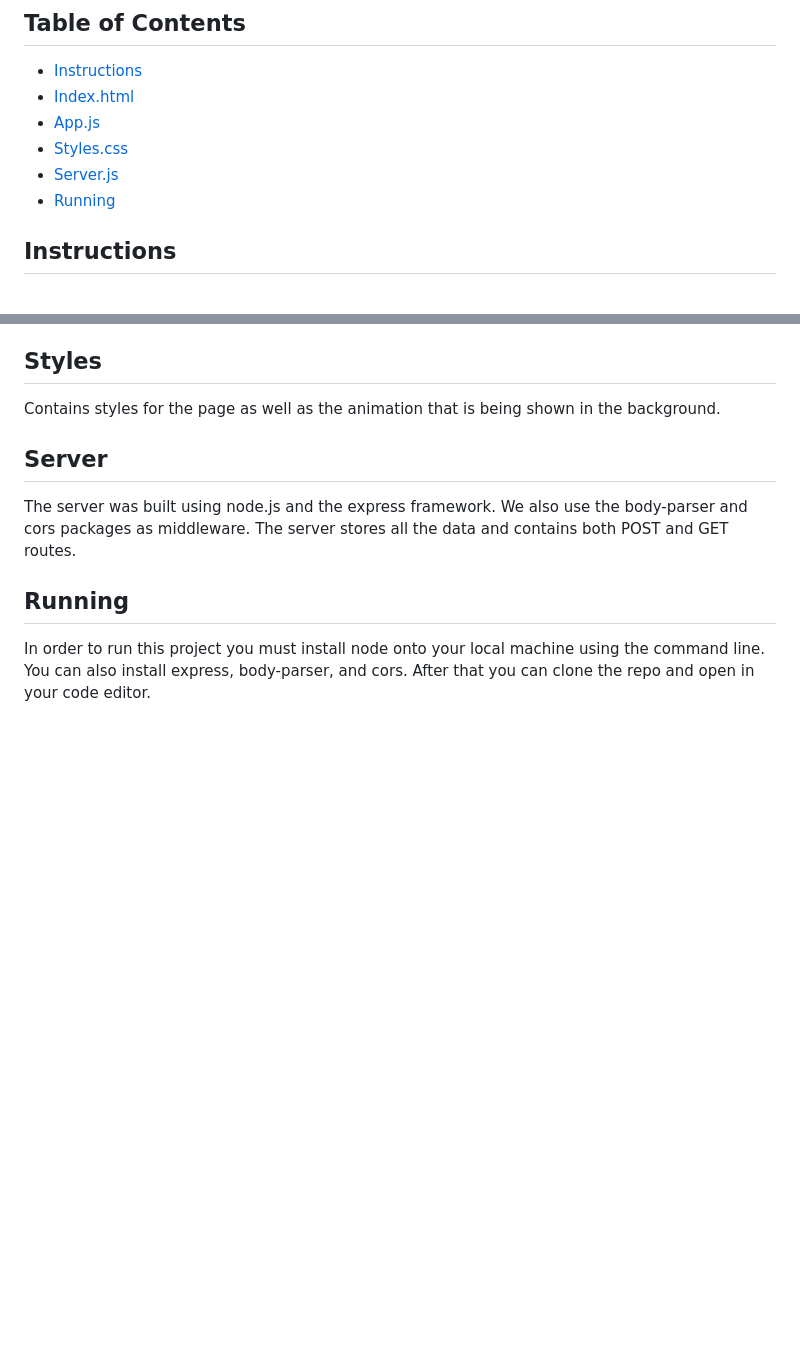
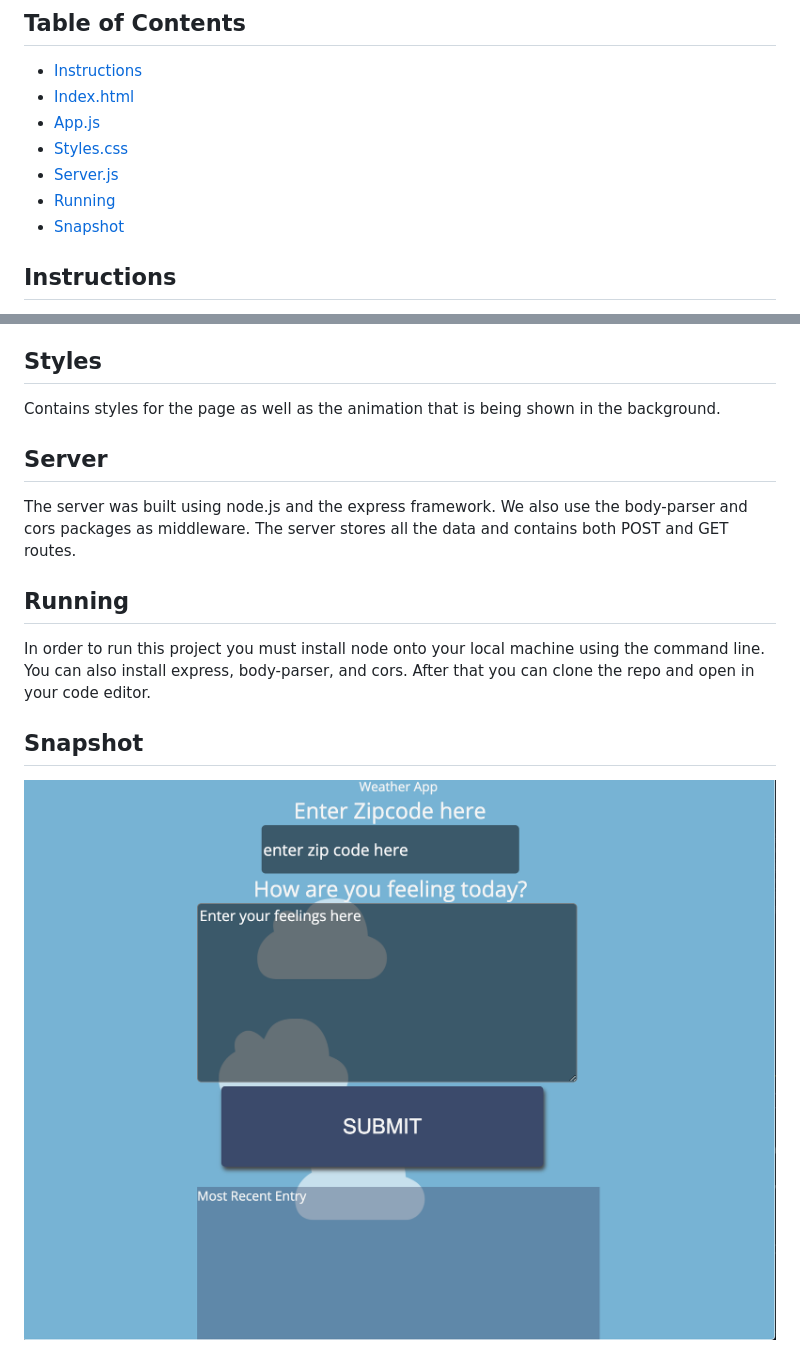
Before and after one commit to ajosvargas/journalapp, a Markdown page: README.md, 2 parts joined by grey strips. Drawn GitHub-style; pictures changed too: journal/images/screenshot.png (added); blank space fills up the shorter version.

Commit message:
snapshot

```diff
--- a/README.md
+++ b/README.md
@@ -8,6 +8,7 @@
 * [Styles.css](#style)
 * [Server.js](#server)
 * [Running](#running)
+* [Snapshot](#snapshot)
 
 ## Instructions
 
@@ -32,3 +33,7 @@ The server was built using node.js and the express framework. We also use the bo
 ## Running
 
 In order to run this project you must install node onto your local machine using the command line. You can also install express, body-parser, and cors. After that you can clone the repo and open in your code editor.
+
+## Snapshot
+
+![screenshot of project](journal/images/screenshot.png)
```
